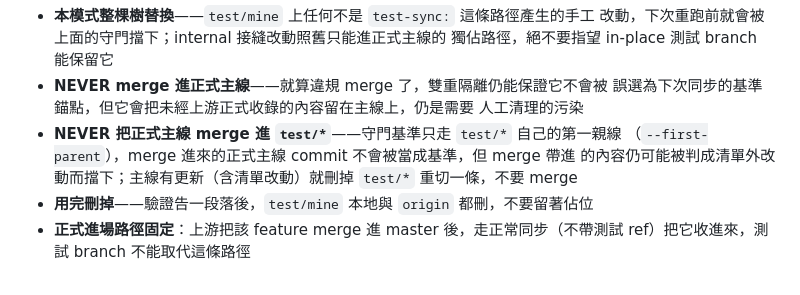
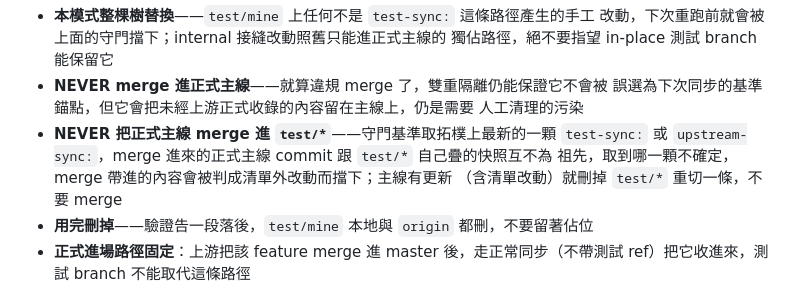
Before and after one commit to Michelle12369/cowork, a Markdown page: docs/internal-sync.md, the part around the change. GitHub-like rendering.

Commit message:
docs(internal-sync): 鐵律說明改成拓樸順序取基準, 不再提第一親線
Co-Authored-By: Claude Fable 5.1 <noreply@anthropic.com>
Claude-Session: https://claude.ai/code/session_017ZCcuH5xmVb55BkUmNVPTw

```diff
--- a/docs/internal-sync.md
+++ b/docs/internal-sync.md
@@ -200,10 +200,10 @@ branch 本身就是主線。正式主線的清單改了之後，既有的 `test/
 - **NEVER merge 進正式主線**——就算違規 merge 了，雙重隔離仍能保證它不會被
   誤選為下次同步的基準錨點，但它會把未經上游正式收錄的內容留在主線上，仍是需要
   人工清理的污染
-- **NEVER 把正式主線 merge 進 `test/*`**——守門基準只走 `test/*` 自己的第一親線
-  （`--first-parent`），merge 進來的正式主線 commit 不會被當成基準，但 merge 帶進
-  的內容仍可能被判成清單外改動而擋下；主線有更新（含清單改動）就刪掉 `test/*`
-  重切一條，不要 merge
+- **NEVER 把正式主線 merge 進 `test/*`**——守門基準取拓樸上最新的一顆 `test-sync:`
+  或 `upstream-sync:`，merge 進來的正式主線 commit 跟 `test/*` 自己疊的快照互不為
+  祖先，取到哪一顆不確定，merge 帶進的內容會被判成清單外改動而擋下；主線有更新
+  （含清單改動）就刪掉 `test/*` 重切一條，不要 merge
 - **用完刪掉**——驗證告一段落後，`test/mine` 本地與 `origin` 都刪，不要留著佔位
 - **正式進場路徑固定**：上游把該 feature merge 進 master 後，走正常同步（不帶測試
   ref）把它收進來，測試 branch 不能取代這條路徑
```
